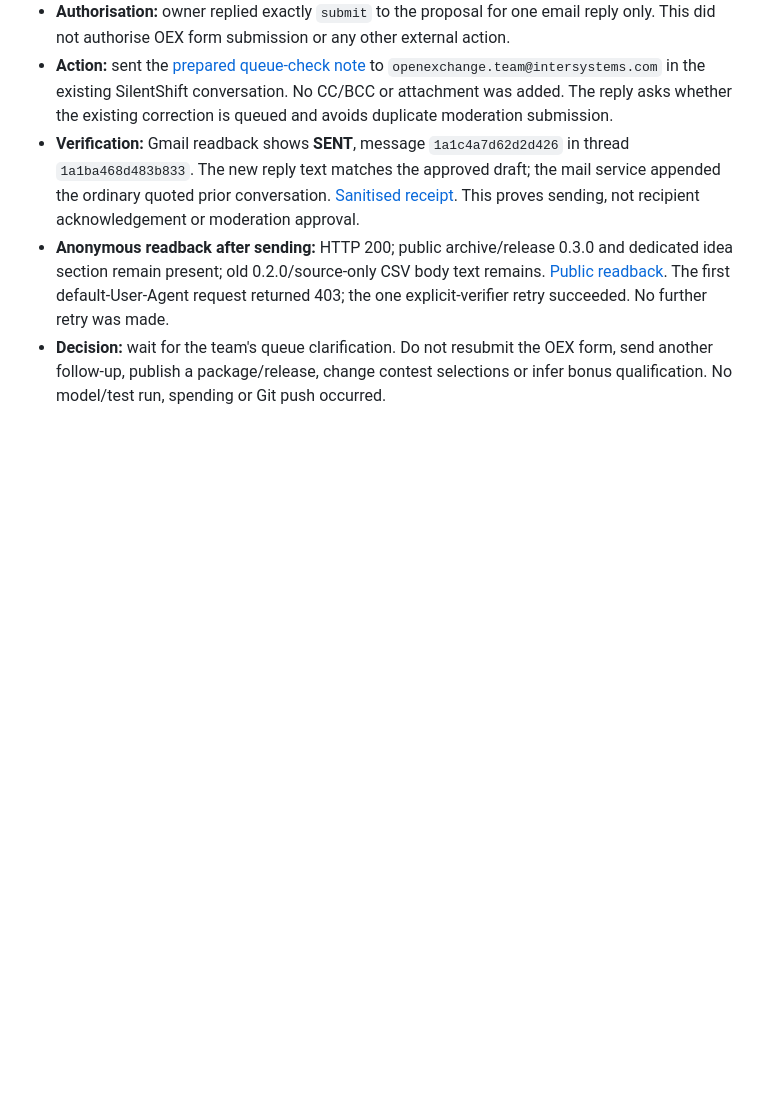
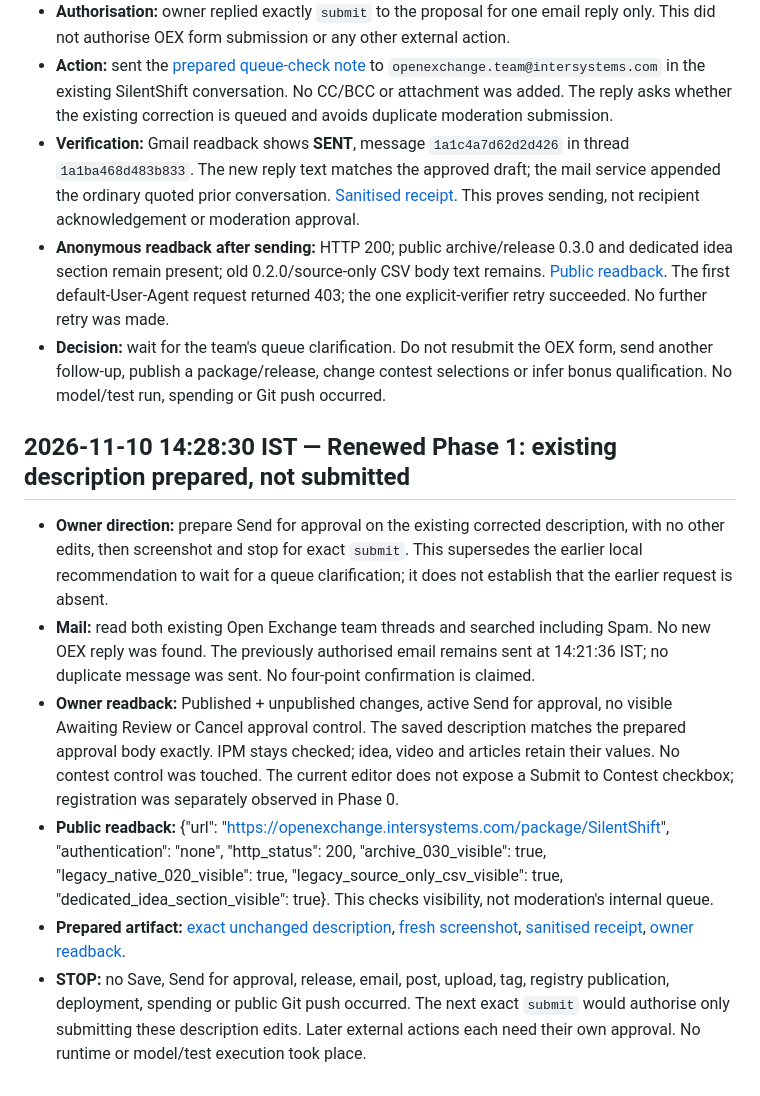
Before and after one commit to himanshu748/silentshift, a Markdown page: docs/agent-runs/voting-week-log.md, the part around the change. GitHub-like rendering; blank space fills up the shorter version.

Commit message:
docs: prepare existing OEX description approval gate

```diff
--- a/docs/agent-runs/voting-week-log.md
+++ b/docs/agent-runs/voting-week-log.md
@@ -61,3 +61,13 @@ Embedded Python, Java/.NET PEX and online-demo bonuses remain **Not claimed**. A
 - **Verification:** Gmail readback shows **SENT**, message `1a1c4a7d62d2d426` in thread `1a1ba468d483b833`. The new reply text matches the approved draft; the mail service appended the ordinary quoted prior conversation. [Sanitised receipt](../evidence/voting-week-nov10/queue-note-sent.json). This proves sending, not recipient acknowledgement or moderation approval.
 - **Anonymous readback after sending:** HTTP 200; public archive/release 0.3.0 and dedicated idea section remain present; old 0.2.0/source-only CSV body text remains. [Public readback](../evidence/voting-week-nov10/queue-mail-public-after.json). The first default-User-Agent request returned 403; the one explicit-verifier retry succeeded. No further retry was made.
 - **Decision:** wait for the team's queue clarification. Do not resubmit the OEX form, send another follow-up, publish a package/release, change contest selections or infer bonus qualification. No model/test run, spending or Git push occurred.
+
+
+## 2026-11-10 14:28:30 IST — Renewed Phase 1: existing description prepared, not submitted
+
+- **Owner direction:** prepare Send for approval on the existing corrected description, with no other edits, then screenshot and stop for exact `submit`. This supersedes the earlier local recommendation to wait for a queue clarification; it does not establish that the earlier request is absent.
+- **Mail:** read both existing Open Exchange team threads and searched including Spam. No new OEX reply was found. The previously authorised email remains sent at 14:21:36 IST; no duplicate message was sent. No four-point confirmation is claimed.
+- **Owner readback:** Published + unpublished changes, active Send for approval, no visible Awaiting Review or Cancel approval control. The saved description matches the prepared approval body exactly. IPM stays checked; idea, video and articles retain their values. No contest control was touched. The current editor does not expose a Submit to Contest checkbox; registration was separately observed in Phase 0.
+- **Public readback:** {"url": "https://openexchange.intersystems.com/package/SilentShift", "authentication": "none", "http_status": 200, "archive_030_visible": true, "legacy_native_020_visible": true, "legacy_source_only_csv_visible": true, "dedicated_idea_section_visible": true}. This checks visibility, not moderation's internal queue.
+- **Prepared artifact:** [exact unchanged description](oex-description-approval.md), [fresh screenshot](../evidence/voting-week-nov10/phase1-approval-ready.jpg), [sanitised receipt](../evidence/voting-week-nov10/phase1-approval-ready.json), [owner readback](../evidence/voting-week-nov10/phase1-approval-ready-owner.txt).
+- **STOP:** no Save, Send for approval, release, email, post, upload, tag, registry publication, deployment, spending or public Git push occurred. The next exact `submit` would authorise only submitting these description edits. Later external actions each need their own approval. No runtime or model/test execution took place.
```
Also changed, not shown: docs/OPEN_EXCHANGE_COPY.md (+2 -2 lines), docs/agent-runs/oex-description-approval.md (+2 -2 lines), docs/evidence/voting-week-nov10/phase1-approval-ready.jpg (added), 2 other files.
